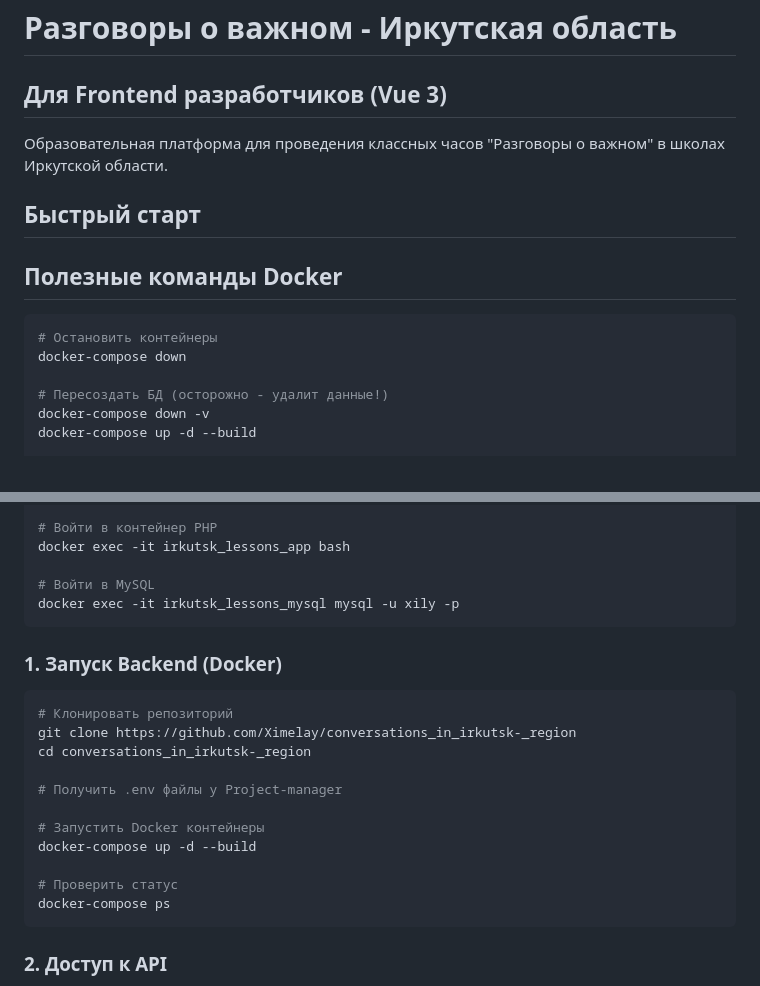
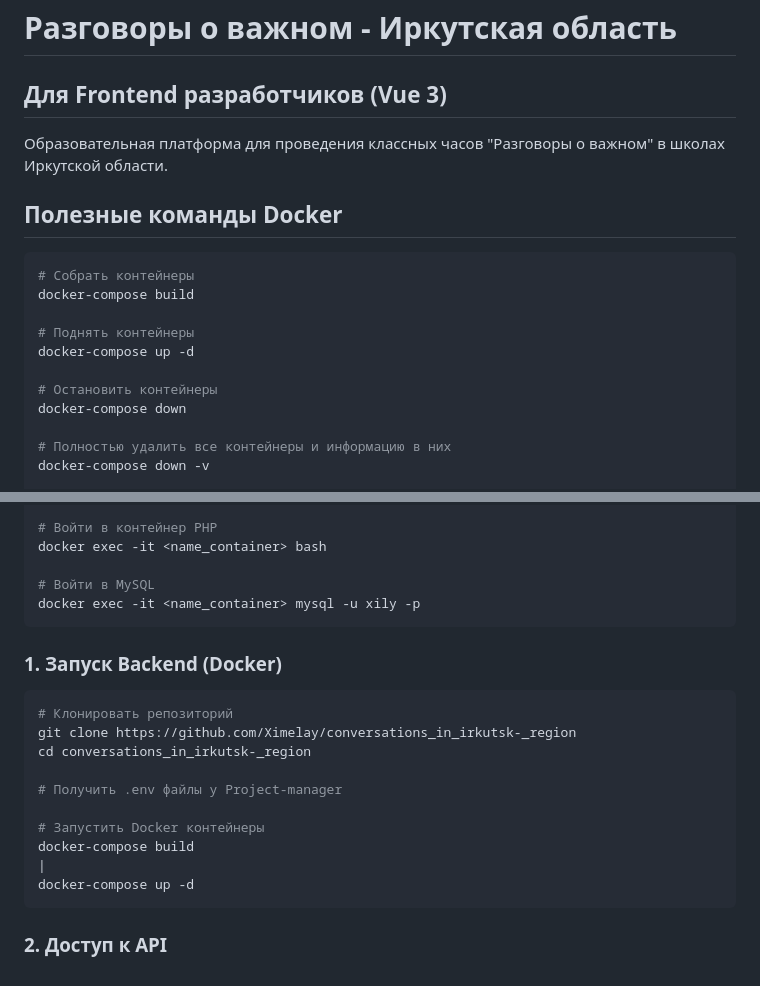
Before and after one commit to Ximelay/conversations_in_irkutsk-_region, a Markdown page: README.md, 2 parts joined by grey strips. Rendered like a GitHub page.

````diff
--- a/README.md
+++ b/README.md
@@ -4,16 +4,19 @@
 
 Образовательная платформа для проведения классных часов "Разговоры о важном" в школах Иркутской области.
 
-## Быстрый старт
-
 ## Полезные команды Docker
 
 ```bash
+# Собрать контейнеры
+docker-compose build
+
+# Поднять контейнеры
+docker-compose up -d
+
 # Остановить контейнеры
 docker-compose down
 
-# Пересоздать БД (осторожно - удалит данные!)
+# Полностью удалить все контейнеры и информацию в них
 docker-compose down -v
-docker-compose up -d --build
 
 # Посмотреть логи
@@ -21,9 +24,9 @@ docker-compose logs -f app
 
 # Войти в контейнер PHP
-docker exec -it irkutsk_lessons_app bash
+docker exec -it <name_container> bash
 
 # Войти в MySQL
-docker exec -it irkutsk_lessons_mysql mysql -u xily -p
+docker exec -it <name_container> mysql -u xily -p
 ```
 
 ### 1. Запуск Backend (Docker)
@@ -36,10 +39,9 @@ cd conversations_in_irkutsk-_region
 # Получить .env файлы у Project-manager
 
 # Запустить Docker контейнеры
-docker-compose up -d --build
-
-# Проверить статус
-docker-compose ps
+docker-compose build
+|
+docker-compose up -d
 ```
 
 ### 2. Доступ к API
````
Also changed, not shown: other parts of README.md (+1 -1 lines).
